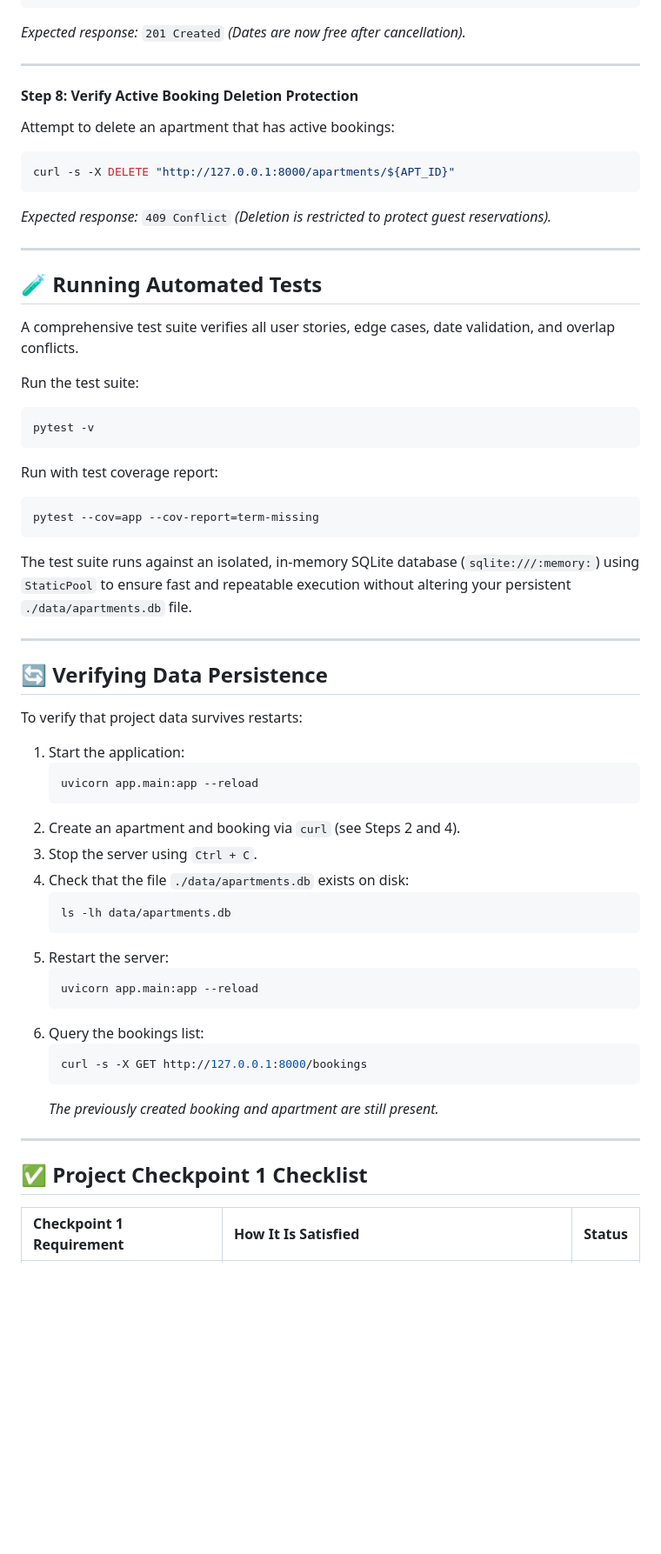
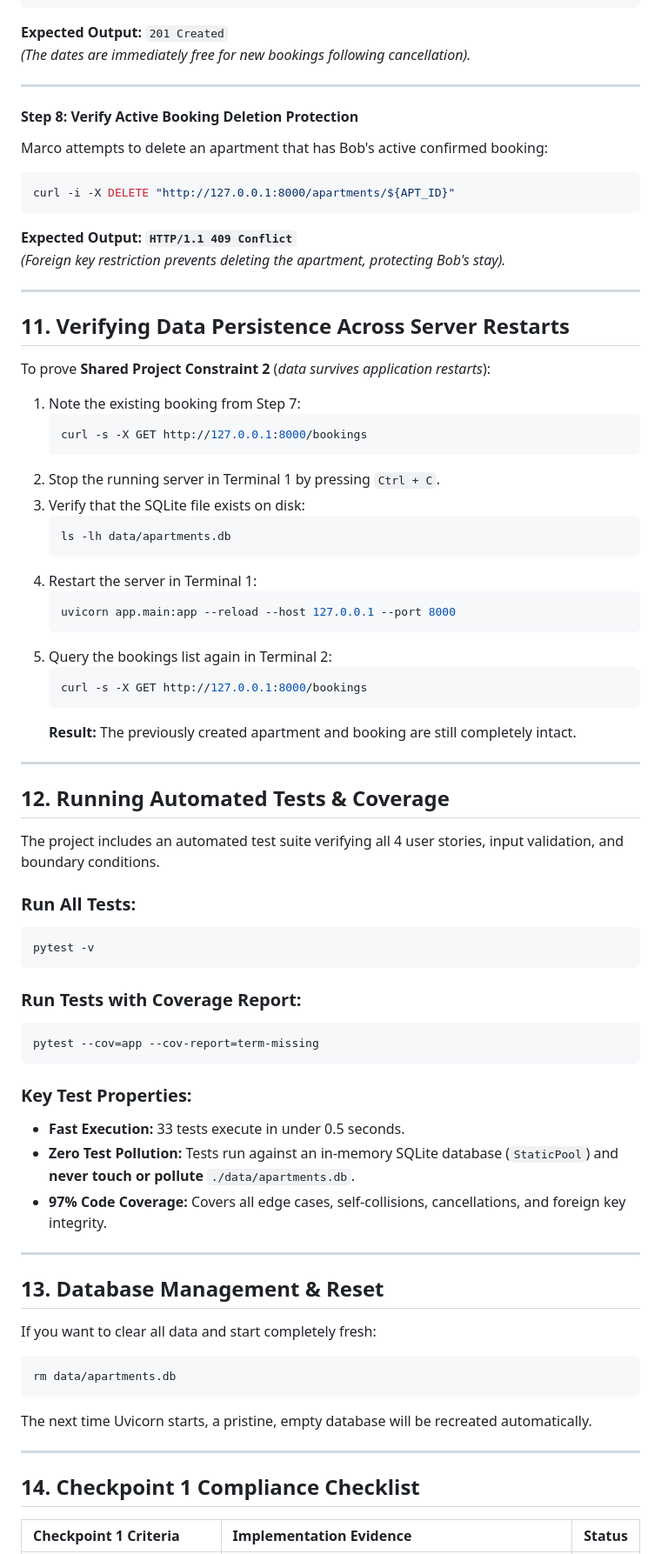
Before and after one commit to rmnfdrzq/apartment-booking, a Markdown page: README.md, the part around one of its changes. Shown at 87% size. GitHub-like rendering; blank space fills up the shorter version.

````diff
--- a/README.md
+++ b/README.md
@@ -433,64 +474,79 @@ curl -s -X POST http://127.0.0.1:8000/bookings \
     \"end_date\": \"2026-11-07\"
   }"
 ```
-*Expected response:* `201 Created` *(Dates are now free after cancellation).*
+**Expected Output:** `201 Created`
+*(The dates are immediately free for new bookings following cancellation).*
 
 ---
 
 #### Step 8: Verify Active Booking Deletion Protection
 
-Attempt to delete an apartment that has active bookings:
+Marco attempts to delete an apartment that has Bob's active confirmed booking:
 ```bash
-curl -s -X DELETE "http://127.0.0.1:8000/apartments/${APT_ID}"
+curl -i -X DELETE "http://127.0.0.1:8000/apartments/${APT_ID}"
 ```
-*Expected response:* `409 Conflict` *(Deletion is restricted to protect guest reservations).*
+**Expected Output:** **`HTTP/1.1 409 Conflict`**
+*(Foreign key restriction prevents deleting the apartment, protecting Bob's stay).*
 
 ---
 
-## 🧪 Running Automated Tests
+## 11. Verifying Data Persistence Across Server Restarts
 
-A comprehensive test suite verifies all user stories, edge cases, date validation, and overlap conflicts.
+To prove **Shared Project Constraint 2** (*data survives application restarts*):
 
-Run the test suite:
+1. Note the existing booking from Step 7:
+   ```bash
+   curl -s -X GET http://127.0.0.1:8000/bookings
+   ```
+2. Stop the running server in Terminal 1 by pressing `Ctrl + C`.
+3. Verify that the SQLite file exists on disk:
+   ```bash
+   ls -lh data/apartments.db
+   ```
+4. Restart the server in Terminal 1:
+   ```bash
+   uvicorn app.main:app --reload --host 127.0.0.1 --port 8000
+   ```
+5. Query the bookings list again in Terminal 2:
+   ```bash
+   curl -s -X GET http://127.0.0.1:8000/bookings
+   ```
+   **Result:** The previously created apartment and booking are still completely intact.
+
+---
+
+## 12. Running Automated Tests & Coverage
+
+The project includes an automated test suite verifying all 4 user stories, input validation, and boundary conditions.
+
+### Run All Tests:
 ```bash
 pytest -v
 ```
 
-Run with test coverage report:
+### Run Tests with Coverage Report:
 ```bash
 pytest --cov=app --cov-report=term-missing
 ```
 
-The test suite runs against an isolated, in-memory SQLite database (`sqlite:///:memory:`) using `StaticPool` to ensure fast and repeatable execution without altering your persistent `./data/apartments.db` file.
+### Key Test Properties:
+- **Fast Execution:** 33 tests execute in under 0.5 seconds.
+- **Zero Test Pollution:** Tests run against an in-memory SQLite database (`StaticPool`) and **never touch or pollute** `./data/apartments.db`.
+- **97% Code Coverage:** Covers all edge cases, self-collisions, cancellations, and foreign key integrity.
 
 ---
 
-## 🔄 Verifying Data Persistence
+## 13. Database Management & Reset
 
-To verify that project data survives restarts:
-1. Start the application:
-   ```bash
-   uvicorn app.main:app --reload
-   ```
-2. Create an apartment and booking via `curl` (see Steps 2 and 4).
-3. Stop the server using `Ctrl + C`.
-4. Check that the file `./data/apartments.db` exists on disk:
-   ```bash
-   ls -lh data/apartments.db
-   ```
-5. Restart the server:
-   ```bash
-   uvicorn app.main:app --reload
-   ```
-6. Query the bookings list:
-   ```bash
-   curl -s -X GET http://127.0.0.1:8000/bookings
-   ```
-   *The previously created booking and apartment are still present.*
+If you want to clear all data and start completely fresh:
+```bash
+rm data/apartments.db
+```
+The next time Uvicorn starts, a pristine, empty database will be recreated automatically.
 
 ---
 
-## ✅ Project Checkpoint 1 Checklist
+## 14. Checkpoint 1 Compliance Checklist
 
-| Checkpoint 1 Requirement | How It Is Satisfied | Status |
+| Checkpoint 1 Criteria | Implementation Evidence | Status |
 | :--- | :--- | :---: |
````
Also changed, not shown: other parts of README.md (+235 -193 lines).
